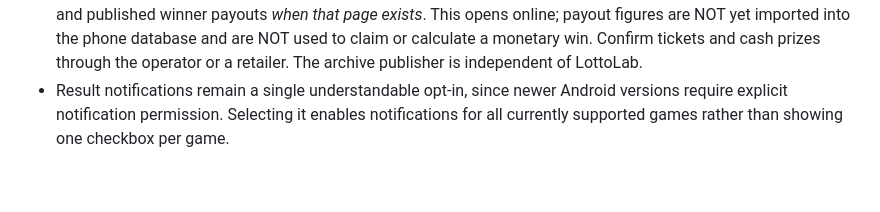
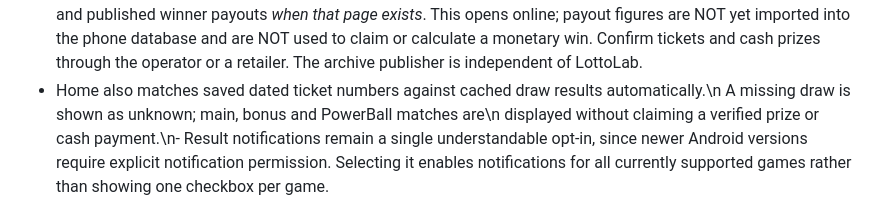
Before and after one commit to leeroyimpilo-web/stella, a Markdown page: lottolab-next/README.md, the part around the change. Rendered like a GitHub page; blank space fills up the shorter version.

Commit message:
docs(lottolab): document automatic saved ticket number checking

```diff
--- a/lottolab-next/README.md
+++ b/lottolab-next/README.md
@@ -145,7 +145,7 @@ preserved tickets and signed upgrade from 0.4.
   This opens online; payout figures are NOT yet imported into the phone database and
   are NOT used to claim or calculate a monetary win. Confirm tickets and cash prizes
   through the operator or a retailer. The archive publisher is independent of LottoLab.
-- Result notifications remain a single understandable opt-in, since newer Android
+- Home also matches saved dated ticket numbers against cached draw results automatically.\n  A missing draw is shown as unknown; main, bonus and PowerBall matches are\n  displayed without claiming a verified prize or cash payment.\n- Result notifications remain a single understandable opt-in, since newer Android
   versions require explicit notification permission. Selecting it enables notifications
   for all currently supported games rather than showing one checkbox per game.
 
```
